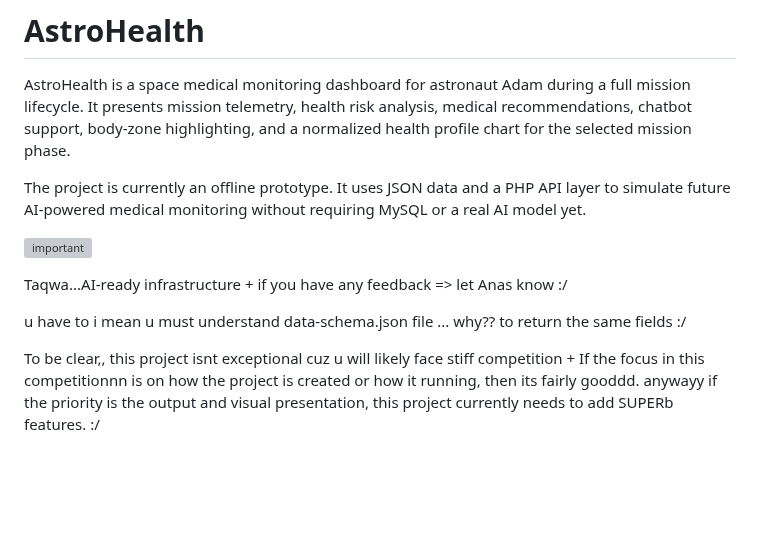
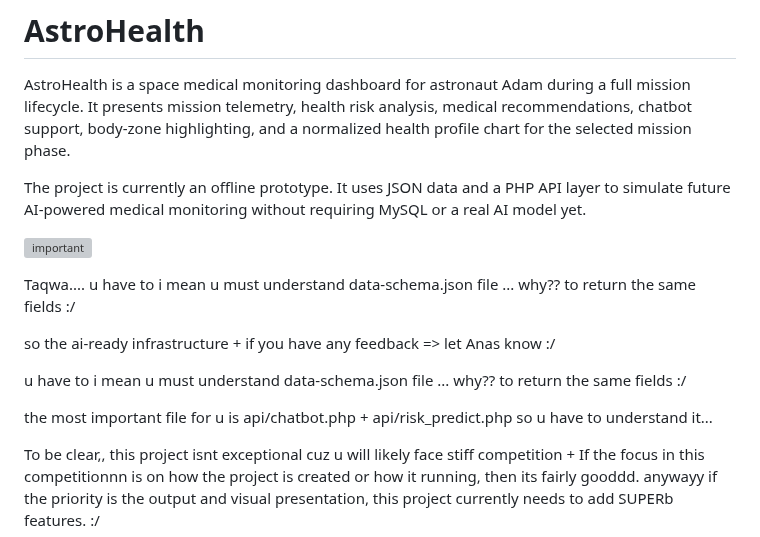
Before and after one commit to taanianas52/space-project-v1, a Markdown page: README.md, the part around the change. Drawn GitHub-style; blank space fills up the shorter version; grey boxes are pictures that could not be loaded.

```diff
--- a/README.md
+++ b/README.md
@@ -6,11 +6,13 @@ The project is currently an offline prototype. It uses JSON data and a PHP API l
 
 ![important](./important.svg)
 
+Taqwa.... u have to i mean u must understand data-schema.json file ... why?? to return the same fields :/
 
-
-Taqwa...AI-ready infrastructure  + if you have any feedback => let Anas know :/
+so the ai-ready infrastructure  + if you have any feedback => let Anas know :/
 
 u have to i mean u must understand data-schema.json file ... why?? to return the same fields :/
+
+the most important file for u is api/chatbot.php + api/risk_predict.php so u have to understand it...
 
 To be clear,, this project isnt exceptional cuz u will likely face stiff competition + If the focus in this competitionnn is on how the project is created or how it running, then its fairly gooddd. anywayy if the priority is the output and visual presentation, this project currently needs to add SUPERb features. :/
 
```
